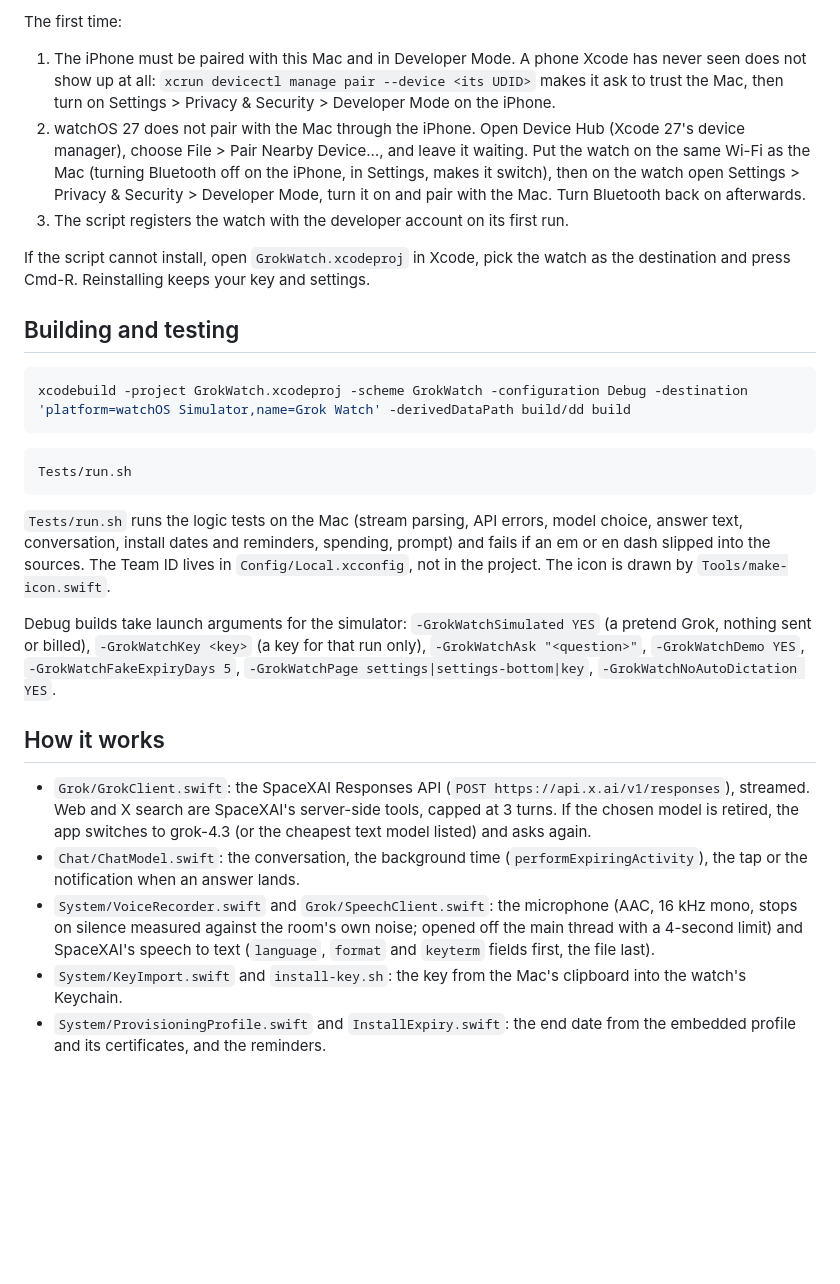
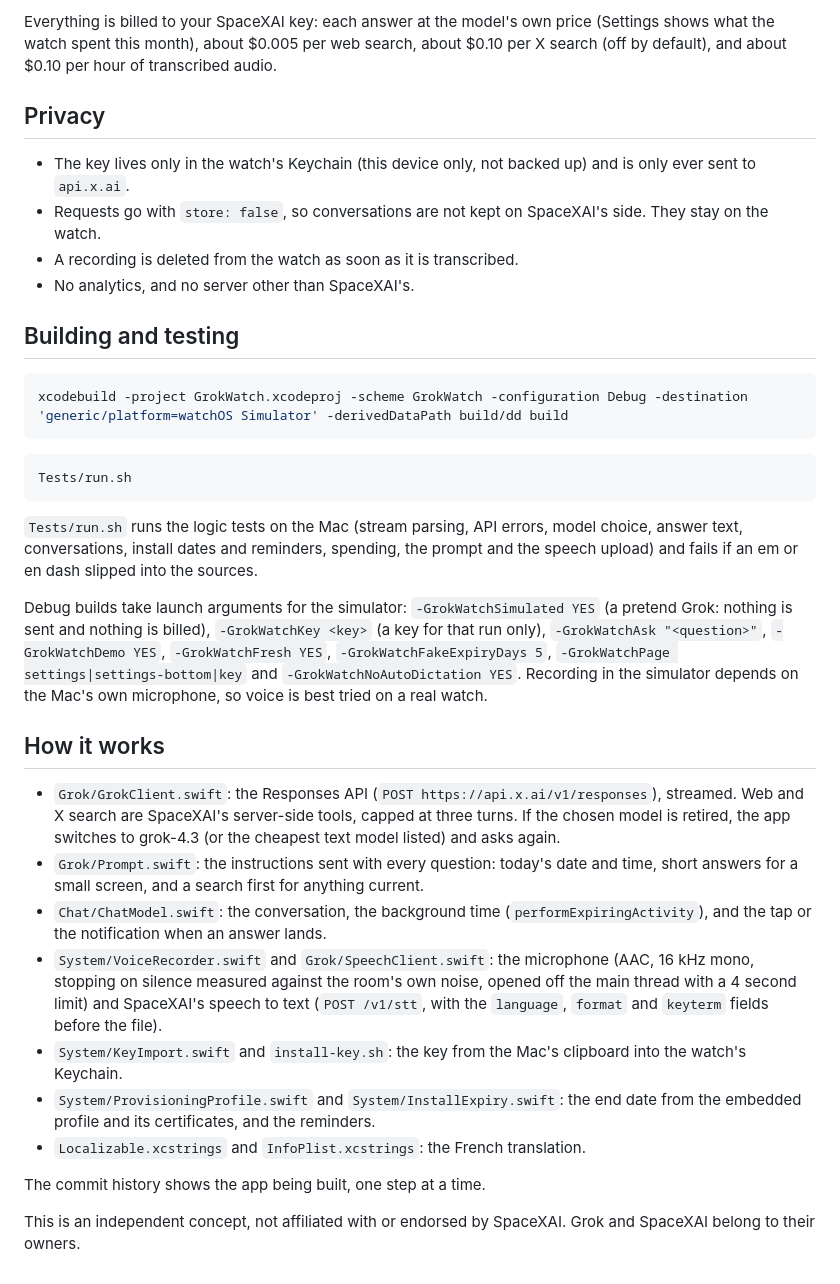
Before and after one commit to Myrhex-x/Grok-on-Apple-Watch-Concept, a Markdown page: README.md, the part around one of its changes. Drawn GitHub-style; blank space fills up the shorter version.

````diff
--- a/README.md
+++ b/README.md
@@ -37,30 +61,37 @@ To install (or reinstall to extend it): unlock the iPhone and connect it to this
 
-The first time:
+Everything is billed to your SpaceXAI key: each answer at the model's own price (Settings shows what the watch spent this month), about $0.005 per web search, about $0.10 per X search (off by default), and about $0.10 per hour of transcribed audio.
 
-1. The iPhone must be paired with this Mac and in Developer Mode. A phone Xcode has never seen does not show up at all: `xcrun devicectl manage pair --device <its UDID>` makes it ask to trust the Mac, then turn on Settings > Privacy & Security > Developer Mode on the iPhone.
-2. watchOS 27 does not pair with the Mac through the iPhone. Open Device Hub (Xcode 27's device manager), choose File > Pair Nearby Device…, and leave it waiting. Put the watch on the same Wi-Fi as the Mac (turning Bluetooth off on the iPhone, in Settings, makes it switch), then on the watch open Settings > Privacy & Security > Developer Mode, turn it on and pair with the Mac. Turn Bluetooth back on afterwards.
-3. The script registers the watch with the developer account on its first run.
+## Privacy
 
-If the script cannot install, open `GrokWatch.xcodeproj` in Xcode, pick the watch as the destination and press Cmd-R. Reinstalling keeps your key and settings.
+- The key lives only in the watch's Keychain (this device only, not backed up) and is only ever sent to `api.x.ai`.
+- Requests go with `store: false`, so conversations are not kept on SpaceXAI's side. They stay on the watch.
+- A recording is deleted from the watch as soon as it is transcribed.
+- No analytics, and no server other than SpaceXAI's.
 
 ## Building and testing
 
 ```bash
-xcodebuild -project GrokWatch.xcodeproj -scheme GrokWatch -configuration Debug -destination 'platform=watchOS Simulator,name=Grok Watch' -derivedDataPath build/dd build
+xcodebuild -project GrokWatch.xcodeproj -scheme GrokWatch -configuration Debug -destination 'generic/platform=watchOS Simulator' -derivedDataPath build/dd build
 ```
 
 ```bash
 Tests/run.sh
 ```
 
-`Tests/run.sh` runs the logic tests on the Mac (stream parsing, API errors, model choice, answer text, conversation, install dates and reminders, spending, prompt) and fails if an em or en dash slipped into the sources. The Team ID lives in `Config/Local.xcconfig`, not in the project. The icon is drawn by `Tools/make-icon.swift`.
+`Tests/run.sh` runs the logic tests on the Mac (stream parsing, API errors, model choice, answer text, conversations, install dates and reminders, spending, the prompt and the speech upload) and fails if an em or en dash slipped into the sources.
 
-Debug builds take launch arguments for the simulator: `-GrokWatchSimulated YES` (a pretend Grok, nothing sent or billed), `-GrokWatchKey <key>` (a key for that run only), `-GrokWatchAsk "<question>"`, `-GrokWatchDemo YES`, `-GrokWatchFakeExpiryDays 5`, `-GrokWatchPage settings|settings-bottom|key`, `-GrokWatchNoAutoDictation YES`.
+Debug builds take launch arguments for the simulator: `-GrokWatchSimulated YES` (a pretend Grok: nothing is sent and nothing is billed), `-GrokWatchKey <key>` (a key for that run only), `-GrokWatchAsk "<question>"`, `-GrokWatchDemo YES`, `-GrokWatchFresh YES`, `-GrokWatchFakeExpiryDays 5`, `-GrokWatchPage settings|settings-bottom|key` and `-GrokWatchNoAutoDictation YES`. Recording in the simulator depends on the Mac's own microphone, so voice is best tried on a real watch.
 
 ## How it works
 
-- `Grok/GrokClient.swift`: the SpaceXAI Responses API (`POST https://api.x.ai/v1/responses`), streamed. Web and X search are SpaceXAI's server-side tools, capped at 3 turns. If the chosen model is retired, the app switches to grok-4.3 (or the cheapest text model listed) and asks again.
-- `Chat/ChatModel.swift`: the conversation, the background time (`performExpiringActivity`), the tap or the notification when an answer lands.
-- `System/VoiceRecorder.swift` and `Grok/SpeechClient.swift`: the microphone (AAC, 16 kHz mono, stops on silence measured against the room's own noise; opened off the main thread with a 4-second limit) and SpaceXAI's speech to text (`language`, `format` and `keyterm` fields first, the file last).
+- `Grok/GrokClient.swift`: the Responses API (`POST https://api.x.ai/v1/responses`), streamed. Web and X search are SpaceXAI's server-side tools, capped at three turns. If the chosen model is retired, the app switches to grok-4.3 (or the cheapest text model listed) and asks again.
+- `Grok/Prompt.swift`: the instructions sent with every question: today's date and time, short answers for a small screen, and a search first for anything current.
+- `Chat/ChatModel.swift`: the conversation, the background time (`performExpiringActivity`), and the tap or the notification when an answer lands.
+- `System/VoiceRecorder.swift` and `Grok/SpeechClient.swift`: the microphone (AAC, 16 kHz mono, stopping on silence measured against the room's own noise, opened off the main thread with a 4 second limit) and SpaceXAI's speech to text (`POST /v1/stt`, with the `language`, `format` and `keyterm` fields before the file).
 - `System/KeyImport.swift` and `install-key.sh`: the key from the Mac's clipboard into the watch's Keychain.
-- `System/ProvisioningProfile.swift` and `InstallExpiry.swift`: the end date from the embedded profile and its certificates, and the reminders.
+- `System/ProvisioningProfile.swift` and `System/InstallExpiry.swift`: the end date from the embedded profile and its certificates, and the reminders.
+- `Localizable.xcstrings` and `InfoPlist.xcstrings`: the French translation.
+
+The commit history shows the app being built, one step at a time.
+
+This is an independent concept, not affiliated with or endorsed by SpaceXAI. Grok and SpaceXAI belong to their owners.
````
Also changed, not shown: other parts of README.md (+44 -20 lines), docs/answer.png (added), docs/new-question.png (added), docs/settings.png (added).
